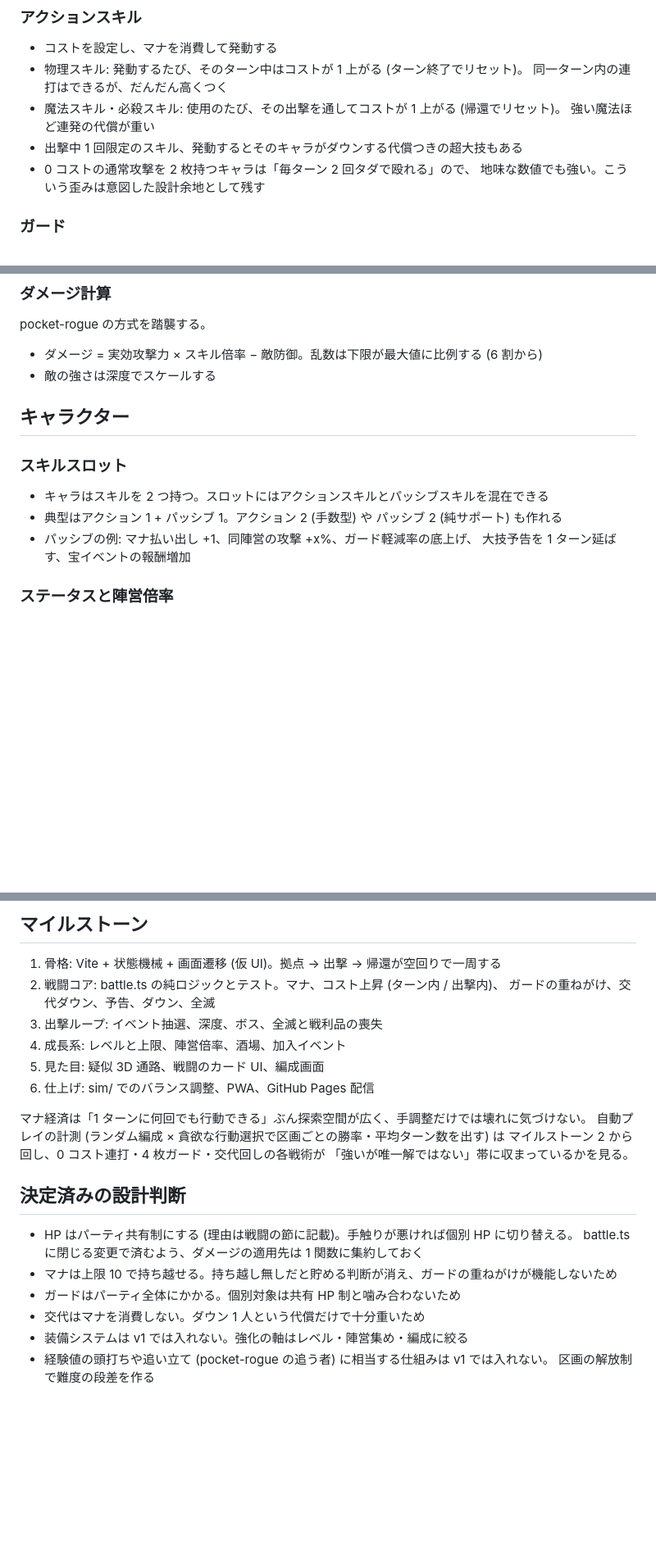
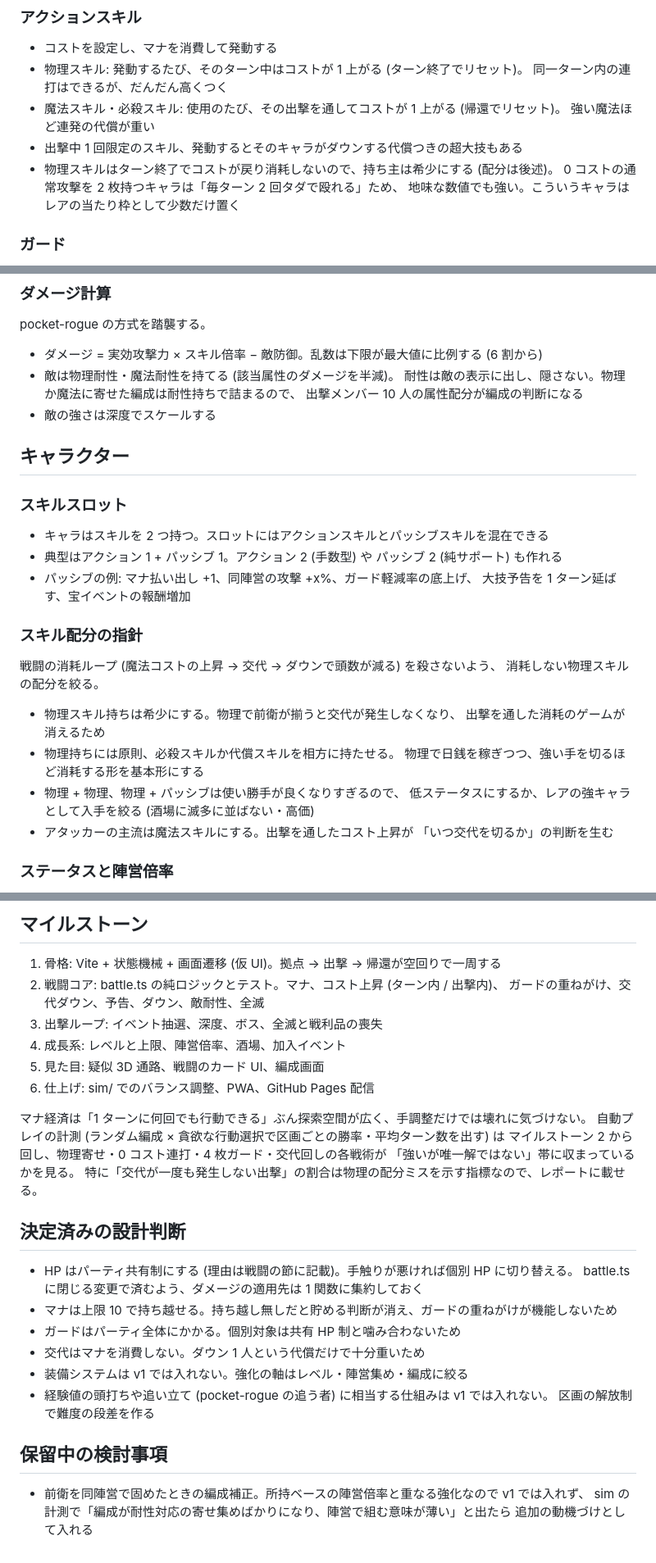
Before and after one commit to hepta-chord/pocket-rogue, a Markdown page: docs/pocket-legion-plan.md, 3 parts joined by grey strips. Shown at 82% size. Drawn GitHub-style; blank space fills up the shorter version.

Commit message:
物理スキルの希少化と敵耐性を反映し、前衛の陣営補正を保留にする
Co-Authored-By: Claude <noreply@anthropic.com>
Claude-Session: https://claude.ai/code/session_01RoovTtYqRCKDkX5ei7K3xR

```diff
--- a/docs/pocket-legion-plan.md
+++ b/docs/pocket-legion-plan.md
@@ -45,8 +45,9 @@
 - 魔法スキル・必殺スキル: 使用のたび、その出撃を通してコストが 1 上がる (帰還でリセット)。
   強い魔法ほど連発の代償が重い
 - 出撃中 1 回限定のスキル、発動するとそのキャラがダウンする代償つきの超大技もある
-- 0 コストの通常攻撃を 2 枚持つキャラは「毎ターン 2 回タダで殴れる」ので、
-  地味な数値でも強い。こういう歪みは意図した設計余地として残す
+- 物理スキルはターン終了でコストが戻り消耗しないので、持ち主は希少にする (配分は後述)。
+  0 コストの通常攻撃を 2 枚持つキャラは「毎ターン 2 回タダで殴れる」ため、
+  地味な数値でも強い。こういうキャラはレアの当たり枠として少数だけ置く
 
 ### ガード
 
@@ -83,6 +84,9 @@
 pocket-rogue の方式を踏襲する。
 
 - ダメージ = 実効攻撃力 × スキル倍率 − 敵防御。乱数は下限が最大値に比例する (6 割から)
+- 敵は物理耐性・魔法耐性を持てる (該当属性のダメージを半減)。
+  耐性は敵の表示に出し、隠さない。物理か魔法に寄せた編成は耐性持ちで詰まるので、
+  出撃メンバー 10 人の属性配分が編成の判断になる
 - 敵の強さは深度でスケールする
 
 ## キャラクター
@@ -93,6 +97,20 @@ pocket-rogue の方式を踏襲する。
 - 典型はアクション 1 + パッシブ 1。アクション 2 (手数型) や パッシブ 2 (純サポート) も作れる
 - パッシブの例: マナ払い出し +1、同陣営の攻撃 +x%、ガード軽減率の底上げ、
   大技予告を 1 ターン延ばす、宝イベントの報酬増加
+
+### スキル配分の指針
+
+戦闘の消耗ループ (魔法コストの上昇 → 交代 → ダウンで頭数が減る) を殺さないよう、
+消耗しない物理スキルの配分を絞る。
+
+- 物理スキル持ちは希少にする。物理で前衛が揃うと交代が発生しなくなり、
+  出撃を通した消耗のゲームが消えるため
+- 物理持ちには原則、必殺スキルか代償スキルを相方に持たせる。
+  物理で日銭を稼ぎつつ、強い手を切るほど消耗する形を基本形にする
+- 物理 + 物理、物理 + パッシブは使い勝手が良くなりすぎるので、
+  低ステータスにするか、レアの強キャラとして入手を絞る (酒場に滅多に並ばない・高価)
+- アタッカーの主流は魔法スキルにする。出撃を通したコスト上昇が
+  「いつ交代を切るか」の判断を生む
 
 ### ステータスと陣営倍率
 
@@ -212,7 +231,7 @@ src/
 
 1. 骨格: Vite + 状態機械 + 画面遷移 (仮 UI)。拠点 → 出撃 → 帰還が空回りで一周する
 2. 戦闘コア: battle.ts の純ロジックとテスト。マナ、コスト上昇 (ターン内 / 出撃内)、
-   ガードの重ねがけ、交代ダウン、予告、ダウン、全滅
+   ガードの重ねがけ、交代ダウン、予告、ダウン、敵耐性、全滅
 3. 出撃ループ: イベント抽選、深度、ボス、全滅と戦利品の喪失
 4. 成長系: レベルと上限、陣営倍率、酒場、加入イベント
 5. 見た目: 疑似 3D 通路、戦闘のカード UI、編成画面
@@ -220,8 +239,9 @@ src/
 
 マナ経済は「1 ターンに何回でも行動できる」ぶん探索空間が広く、手調整だけでは壊れに気づけない。
 自動プレイの計測 (ランダム編成 × 貪欲な行動選択で区画ごとの勝率・平均ターン数を出す) は
-マイルストーン 2 から回し、0 コスト連打・4 枚ガード・交代回しの各戦術が
+マイルストーン 2 から回し、物理寄せ・0 コスト連打・4 枚ガード・交代回しの各戦術が
 「強いが唯一解ではない」帯に収まっているかを見る。
+特に「交代が一度も発生しない出撃」の割合は物理の配分ミスを示す指標なので、レポートに載せる。
 
 ## 決定済みの設計判断
 
@@ -233,3 +253,9 @@ src/
 - 装備システムは v1 では入れない。強化の軸はレベル・陣営集め・編成に絞る
 - 経験値の頭打ちや追い立て (pocket-rogue の追う者) に相当する仕組みは v1 では入れない。
   区画の解放制で難度の段差を作る
+
+## 保留中の検討事項
+
+- 前衛を同陣営で固めたときの編成補正。所持ベースの陣営倍率と重なる強化なので v1 では入れず、
+  sim の計測で「編成が耐性対応の寄せ集めばかりになり、陣営で組む意味が薄い」と出たら
+  追加の動機づけとして入れる
```
Also changed, not shown: other parts of docs/pocket-legion-plan.md (+4 -3 lines).
